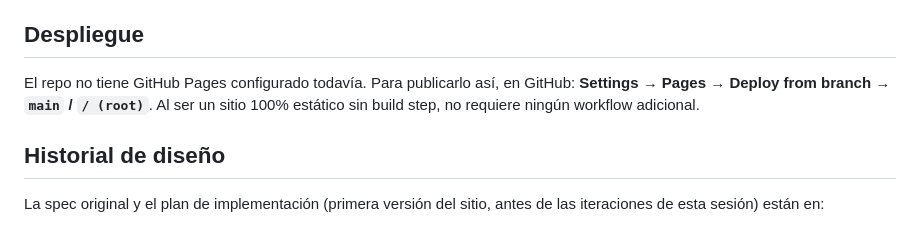
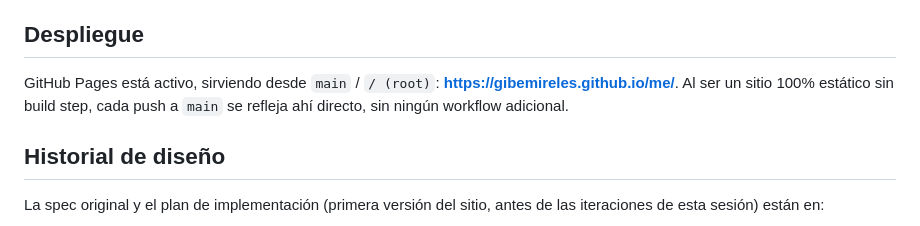
Before and after one commit to GibeMireles/me, a Markdown page: README.md, the part around the change. GitHub-like rendering.

Commit message:
Actualiza README: GitHub Pages ya está activo
Corrige la nota desactualizada que decía que Pages no estaba configurado.

```diff
--- a/README.md
+++ b/README.md
@@ -265,10 +265,10 @@ tecnológico (Python, Kommo CRM, etc.).
 
 ## Despliegue
 
-El repo no tiene GitHub Pages configurado todavía. Para publicarlo así, en
-GitHub: **Settings → Pages → Deploy from branch → `main` / `/ (root)`**.
-Al ser un sitio 100% estático sin build step, no requiere ningún workflow
-adicional.
+GitHub Pages está activo, sirviendo desde `main` / `/ (root)`:
+**https://gibemireles.github.io/me/**. Al ser un sitio 100% estático sin
+build step, cada push a `main` se refleja ahí directo, sin ningún
+workflow adicional.
 
 ## Historial de diseño
 
```
